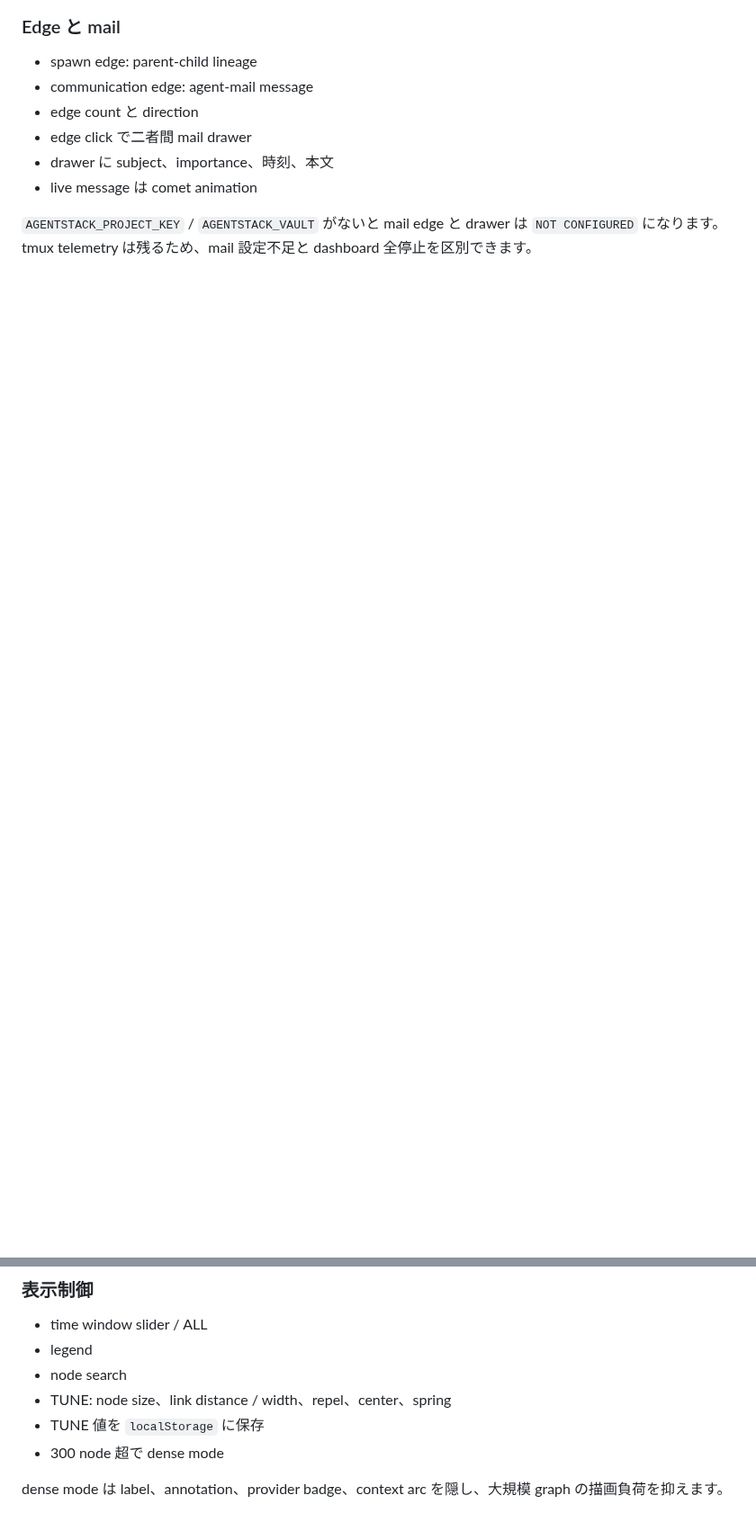
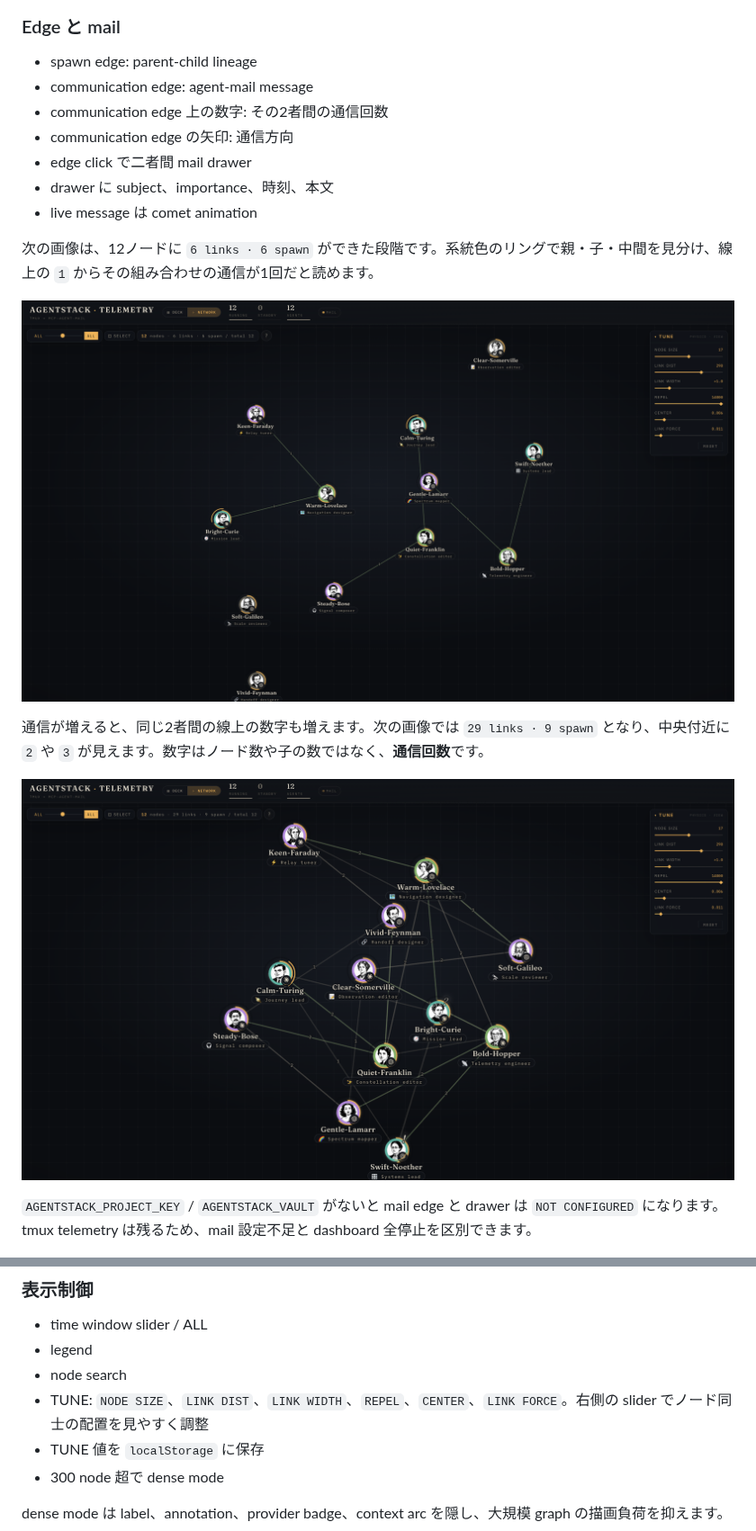
Before and after one commit to gyroid-eth/orrery-telemetry, a Markdown page: docs/dashboard.md, 2 parts joined by grey strips. Shown at 90% size. GitHub-like rendering; pictures changed too: docs/images/net_growing.png (added), docs/images/net_humanloop.png (added); blank space fills up the shorter version.

```diff
--- a/docs/dashboard.md
+++ b/docs/dashboard.md
@@ -118,10 +156,19 @@ NETWORK は spawn 系譜と agent-mail 通信を force graph に重ねます。
 
 - spawn edge: parent-child lineage
 - communication edge: agent-mail message
-- edge count と direction
+- communication edge 上の数字: その2者間の通信回数
+- communication edge の矢印: 通信方向
 - edge click で二者間 mail drawer
 - drawer に subject、importance、時刻、本文
 - live message は comet animation
+
+次の画像は、12ノードに `6 links · 6 spawn` ができた段階です。系統色のリングで親・子・中間を見分け、線上の `1` からその組み合わせの通信が1回だと読めます。
+
+![NETWORK で12ノードへ増え、親子の spawn 線と通信回数1の線が表示されている](images/net_growing.png)
+
+通信が増えると、同じ2者間の線上の数字も増えます。次の画像では `29 links · 9 spawn` となり、中央付近に `2` や `3` が見えます。数字はノード数や子の数ではなく、**通信回数**です。
+
+![NETWORK の通信が増え、エッジ上に通信回数2や3が表示されている](images/net_humanloop.png)
 
 `AGENTSTACK_PROJECT_KEY` / `AGENTSTACK_VAULT` がないと mail edge と drawer は `NOT CONFIGURED` になります。tmux telemetry は残るため、mail 設定不足と dashboard 全停止を区別できます。
 
@@ -132,7 +179,7 @@ NETWORK は spawn 系譜と agent-mail 通信を force graph に重ねます。
 - time window slider / ALL
 - legend
 - node search
-- TUNE: node size、link distance / width、repel、center、spring
+- TUNE: `NODE SIZE`、`LINK DIST`、`LINK WIDTH`、`REPEL`、`CENTER`、`LINK FORCE`。右側の slider でノード同士の配置を見やすく調整
 - TUNE 値を `localStorage` に保存
 - 300 node 超で dense mode
 
```
Also changed, not shown: other parts of docs/dashboard.md (+60 -22 lines), docs/images/deck_growing.png (added), docs/images/deck_humanloop.png (added), docs/images/deck_start.png (added), docs/images/net_start.png (added).
